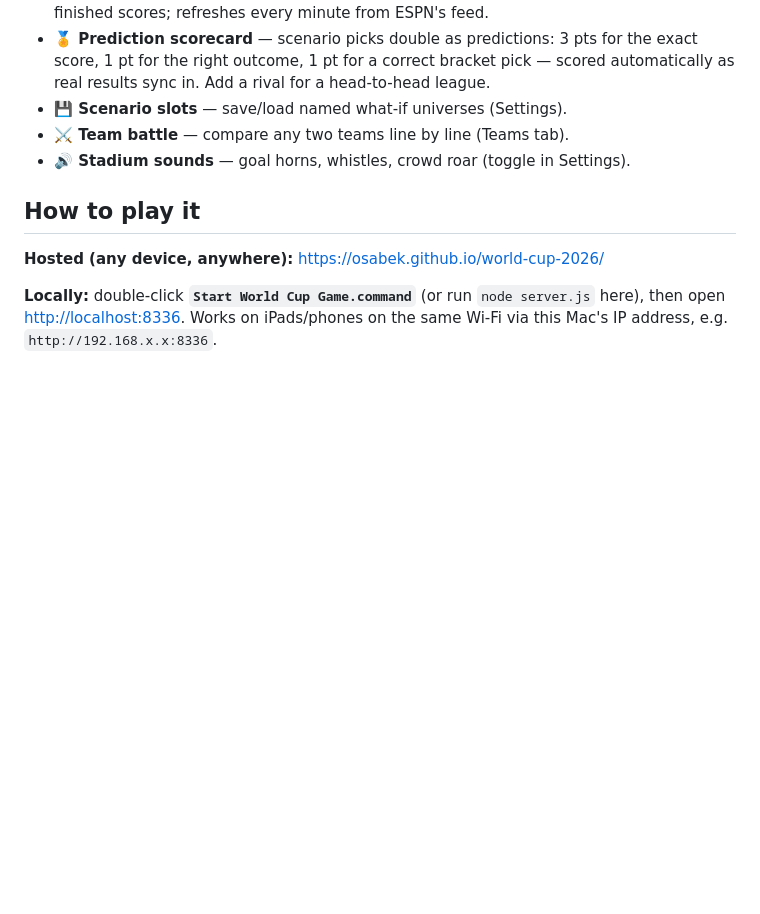
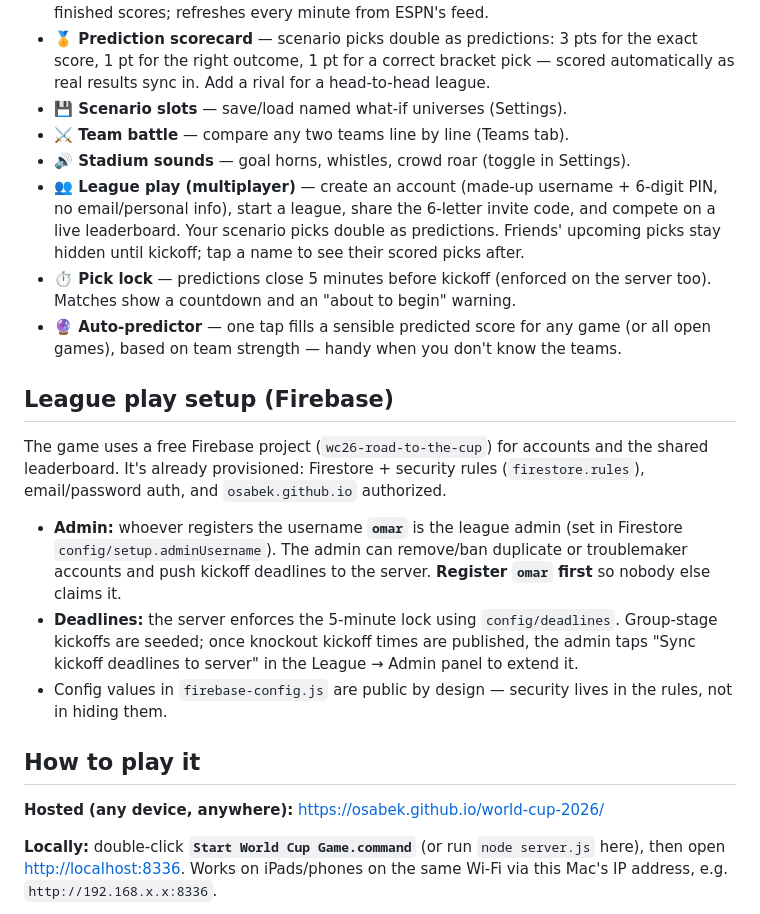
Before and after one commit to osabek/world-cup-2026, a Markdown page: README.md, the part around the change. GitHub-like rendering; blank space fills up the shorter version.

Commit message:
Document league play setup in README
Co-Authored-By: Claude Fable 5 <noreply@anthropic.com>

```diff
--- a/README.md
+++ b/README.md
@@ -19,6 +19,29 @@ player cards — with real photos, and tap any card for the player's full profil
 - **💾 Scenario slots** — save/load named what-if universes (Settings).
 - **⚔️ Team battle** — compare any two teams line by line (Teams tab).
 - **🔊 Stadium sounds** — goal horns, whistles, crowd roar (toggle in Settings).
+- **👥 League play (multiplayer)** — create an account (made-up username + 6-digit
+  PIN, no email/personal info), start a league, share the 6-letter invite code, and
+  compete on a live leaderboard. Your scenario picks double as predictions. Friends'
+  upcoming picks stay hidden until kickoff; tap a name to see their scored picks after.
+- **⏱️ Pick lock** — predictions close 5 minutes before kickoff (enforced on the
+  server too). Matches show a countdown and an "about to begin" warning.
+- **🔮 Auto-predictor** — one tap fills a sensible predicted score for any game (or all
+  open games), based on team strength — handy when you don't know the teams.
+
+## League play setup (Firebase)
+The game uses a free Firebase project (`wc26-road-to-the-cup`) for accounts and the
+shared leaderboard. It's already provisioned: Firestore + security rules
+(`firestore.rules`), email/password auth, and `osabek.github.io` authorized.
+
+- **Admin:** whoever registers the username **`omar`** is the league admin (set in
+  Firestore `config/setup.adminUsername`). The admin can remove/ban duplicate or
+  troublemaker accounts and push kickoff deadlines to the server. **Register `omar`
+  first** so nobody else claims it.
+- **Deadlines:** the server enforces the 5-minute lock using `config/deadlines`.
+  Group-stage kickoffs are seeded; once knockout kickoff times are published, the admin
+  taps "Sync kickoff deadlines to server" in the League → Admin panel to extend it.
+- Config values in `firebase-config.js` are public by design — security lives in the
+  rules, not in hiding them.
 
 ## How to play it
 **Hosted (any device, anywhere):** <https://osabek.github.io/world-cup-2026/>
```
